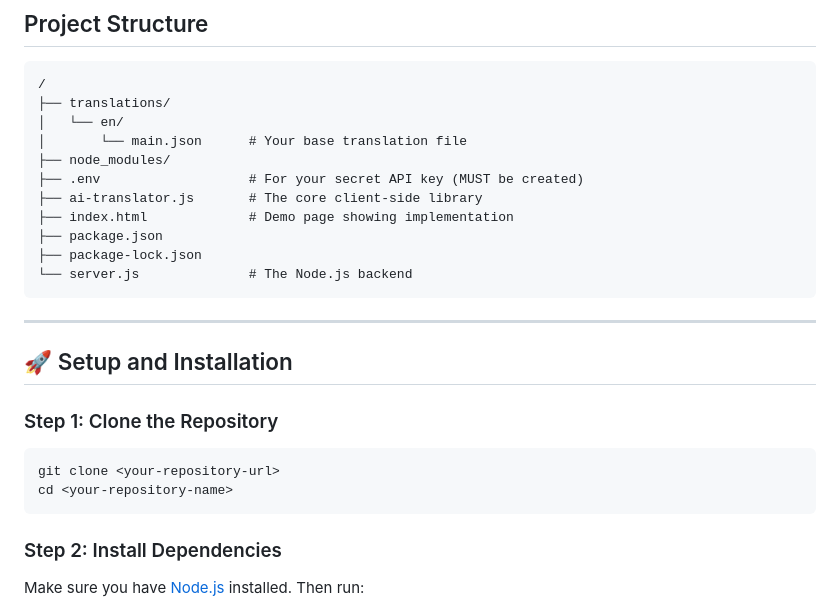
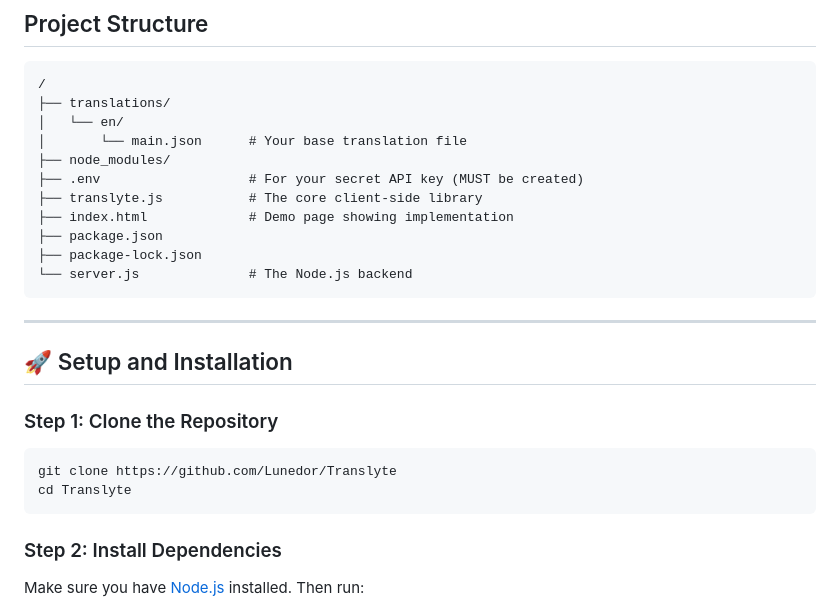
Before and after one commit to Lunedor/Translyte, a Markdown page: README.md, the part around one of its changes. Drawn GitHub-style.

````diff
--- a/README.md
+++ b/README.md
@@ -40,7 +40,7 @@ The magic of this system lies in its "generate-on-404" workflow:
 │       └── main.json      # Your base translation file
 ├── node_modules/
 ├── .env                   # For your secret API key (MUST be created)
-├── ai-translator.js       # The core client-side library
+├── translyte.js           # The core client-side library
 ├── index.html             # Demo page showing implementation
 ├── package.json
 ├── package-lock.json
@@ -54,8 +54,8 @@ The magic of this system lies in its "generate-on-404" workflow:
 ### Step 1: Clone the Repository
 
 ```bash
-git clone <your-repository-url>
-cd <your-repository-name>
+git clone https://github.com/Lunedor/Translyte
+cd Translyte
 ```
 
 ### Step 2: Install Dependencies
````
Also changed, not shown: other parts of README.md (+1 -1 lines).
